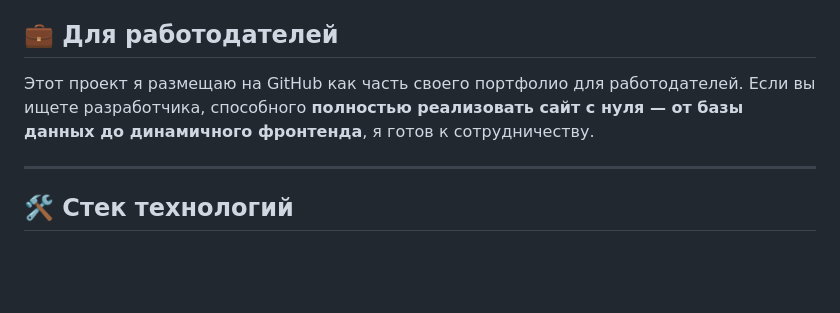
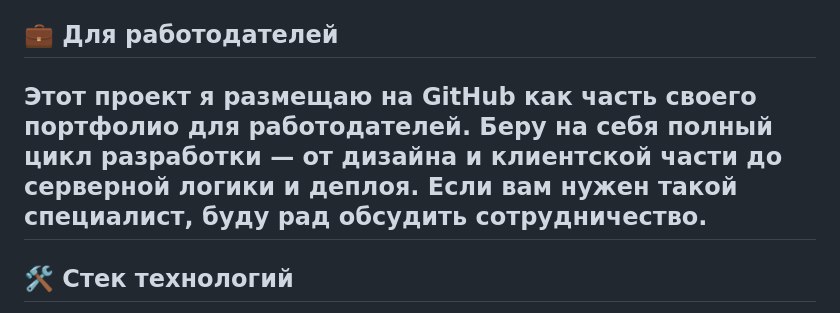
Before and after one commit to EvgK-dev/yard-catering, a Markdown page: README.md, the part around the change. Drawn GitHub-style; blank space fills up the shorter version.

```diff
--- a/README.md
+++ b/README.md
@@ -20,8 +20,9 @@
 
 ## 💼 Для работодателей
 
-Этот проект я размещаю на GitHub как часть своего портфолио для работодателей. Если вы ищете разработчика, способного **полностью реализовать сайт с нуля — от базы данных до динамичного фронтенда**, я готов к сотрудничеству.
-
+Этот проект я размещаю на GitHub как часть своего портфолио для работодателей.
+Беру на себя полный цикл разработки — от дизайна и клиентской части до серверной логики и деплоя.
+Если вам нужен такой специалист, буду рад обсудить сотрудничество.
 ---
 
 ## 🛠️ Стек технологий
```
